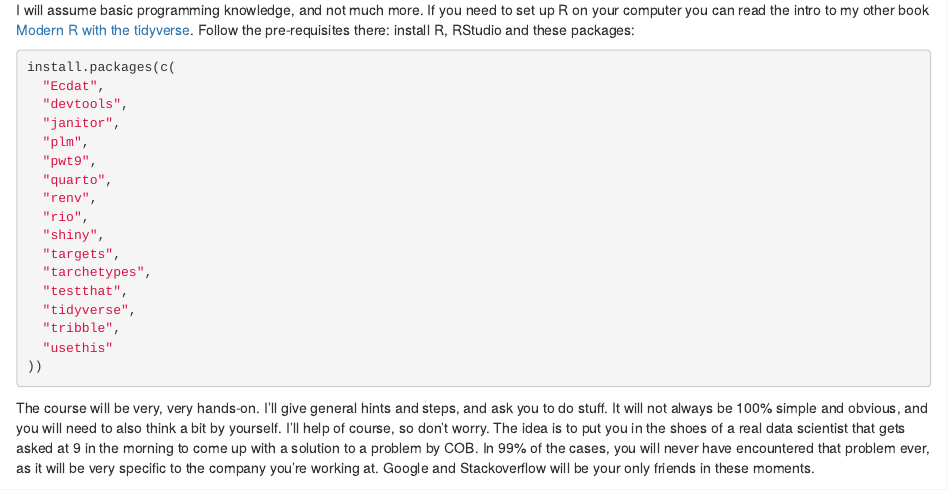
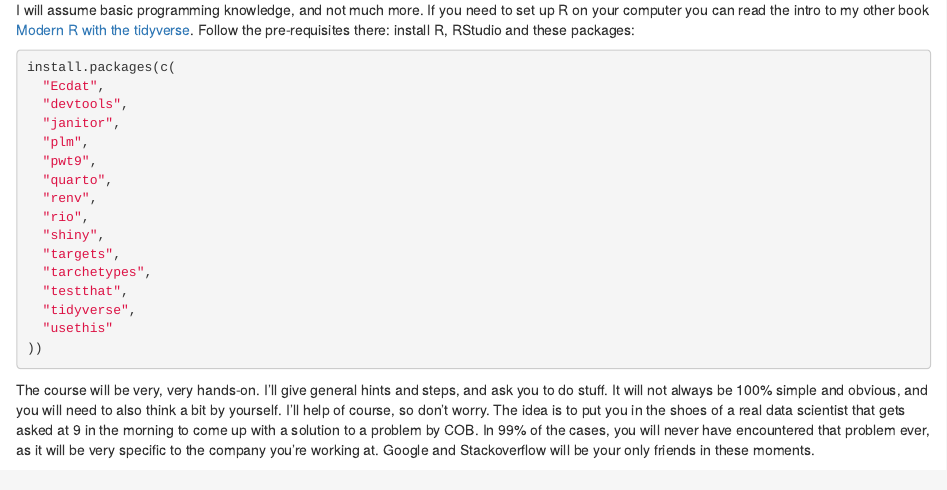
Before and after one commit to b-rodrigues/rap4mads, an R Markdown document (index.Rmd): the page in a window 1100 px wide, from 2450 px down. Rendered offline with R 4.5, knitr and Pandoc, with nearby package versions; a font, style sheet, LaTeX package, included part or bibliography that could not be used is replaced or left out.

Commit message:
Update index.Rmd
There's no package called tribble. The tibble package is included in the tidyverse.

```diff
--- a/index.Rmd
+++ b/index.Rmd
@@ -135,7 +135,6 @@ install.packages(c(
   "tarchetypes",
   "testthat",
   "tidyverse",
-  "tribble",
   "usethis"
 ))
 
```
